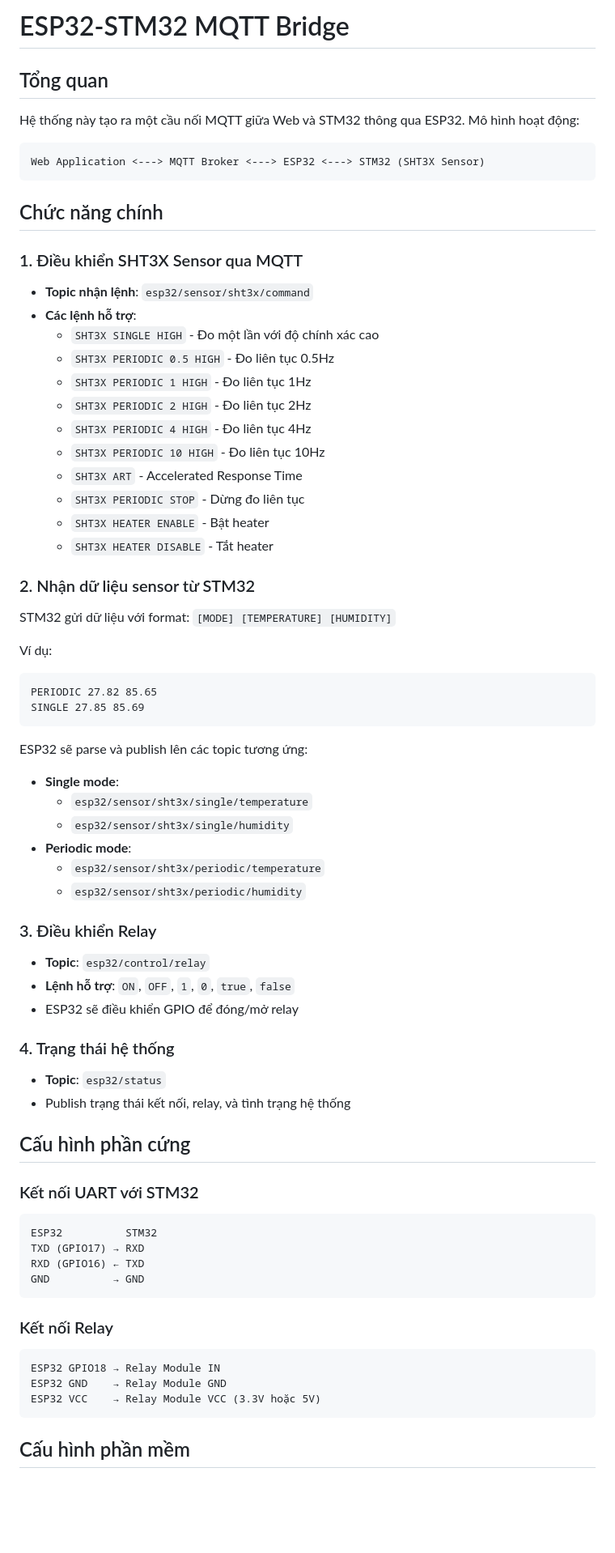
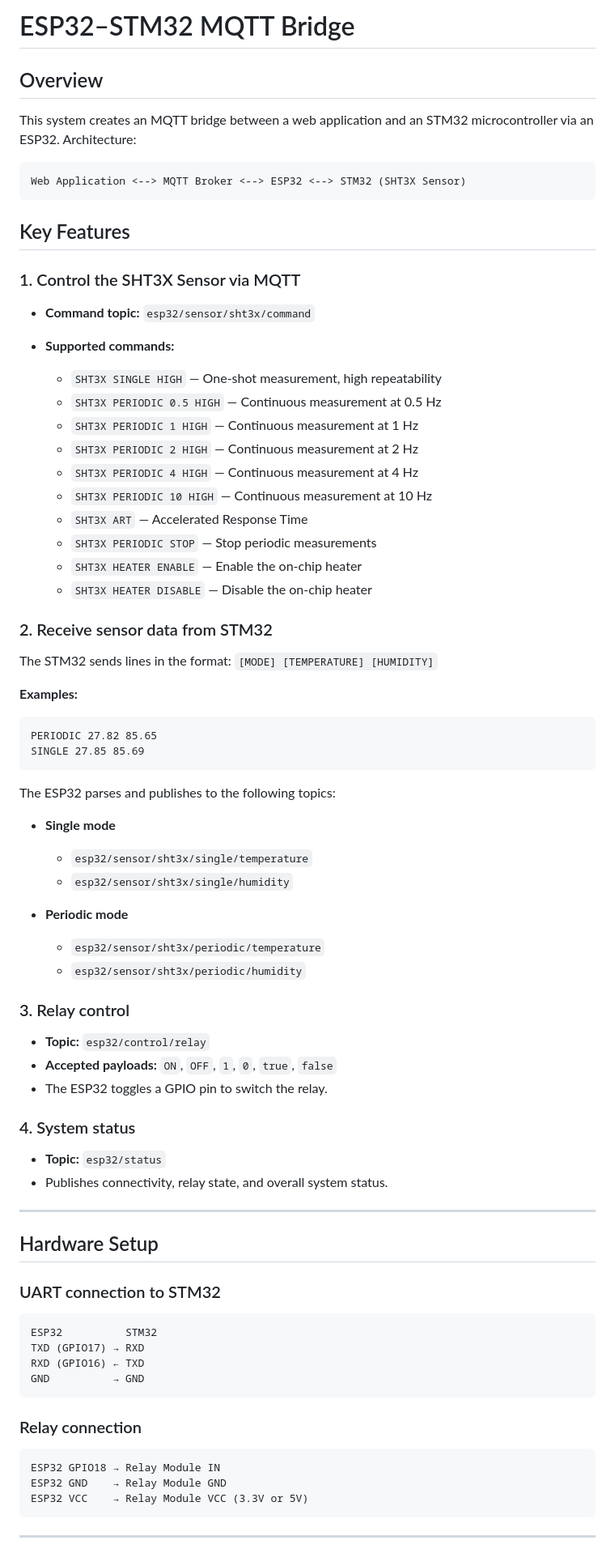
Before and after one commit to meeTeam05/DATALOGGER, a Markdown page: firmware/README.md, the part around the change printed below. Shown: that part at 81% size. GitHub-like rendering; blank space fills up the shorter version.

````diff
--- a/firmware/README.md
+++ b/firmware/README.md
@@ -1,57 +1,70 @@
-# ESP32-STM32 MQTT Bridge
+# ESP32–STM32 MQTT Bridge
 
-## Tổng quan
-Hệ thống này tạo ra một cầu nối MQTT giữa Web và STM32 thông qua ESP32. Mô hình hoạt động:
+## Overview
+
+This system creates an MQTT bridge between a web application and an STM32 microcontroller via an ESP32. Architecture:
 
 ```
-Web Application <---> MQTT Broker <---> ESP32 <---> STM32 (SHT3X Sensor)
+Web Application <--> MQTT Broker <--> ESP32 <--> STM32 (SHT3X Sensor)
 ```
 
-## Chức năng chính
+## Key Features
 
-### 1. Điều khiển SHT3X Sensor qua MQTT
-- **Topic nhận lệnh**: `esp32/sensor/sht3x/command`
-- **Các lệnh hỗ trợ**:
-  - `SHT3X SINGLE HIGH` - Đo một lần với độ chính xác cao
-  - `SHT3X PERIODIC 0.5 HIGH` - Đo liên tục 0.5Hz
-  - `SHT3X PERIODIC 1 HIGH` - Đo liên tục 1Hz
-  - `SHT3X PERIODIC 2 HIGH` - Đo liên tục 2Hz
-  - `SHT3X PERIODIC 4 HIGH` - Đo liên tục 4Hz
-  - `SHT3X PERIODIC 10 HIGH` - Đo liên tục 10Hz
-  - `SHT3X ART` - Accelerated Response Time
-  - `SHT3X PERIODIC STOP` - Dừng đo liên tục
-  - `SHT3X HEATER ENABLE` - Bật heater
-  - `SHT3X HEATER DISABLE` - Tắt heater
+### 1. Control the SHT3X Sensor via MQTT
 
-### 2. Nhận dữ liệu sensor từ STM32
-STM32 gửi dữ liệu với format: `[MODE] [TEMPERATURE] [HUMIDITY]`
+* **Command topic:** `esp32/sensor/sht3x/command`
+* **Supported commands:**
 
-Ví dụ:
+  * `SHT3X SINGLE HIGH` — One-shot measurement, high repeatability
+  * `SHT3X PERIODIC 0.5 HIGH` — Continuous measurement at 0.5 Hz
+  * `SHT3X PERIODIC 1 HIGH` — Continuous measurement at 1 Hz
+  * `SHT3X PERIODIC 2 HIGH` — Continuous measurement at 2 Hz
+  * `SHT3X PERIODIC 4 HIGH` — Continuous measurement at 4 Hz
+  * `SHT3X PERIODIC 10 HIGH` — Continuous measurement at 10 Hz
+  * `SHT3X ART` — Accelerated Response Time
+  * `SHT3X PERIODIC STOP` — Stop periodic measurements
+  * `SHT3X HEATER ENABLE` — Enable the on‑chip heater
+  * `SHT3X HEATER DISABLE` — Disable the on‑chip heater
+
+### 2. Receive sensor data from STM32
+
+The STM32 sends lines in the format: `[MODE] [TEMPERATURE] [HUMIDITY]`
+
+**Examples:**
+
 ```
 PERIODIC 27.82 85.65
 SINGLE 27.85 85.69
 ```
 
-ESP32 sẽ parse và publish lên các topic tương ứng:
-- **Single mode**:
-  - `esp32/sensor/sht3x/single/temperature`
-  - `esp32/sensor/sht3x/single/humidity`
-- **Periodic mode**:
-  - `esp32/sensor/sht3x/periodic/temperature`
-  - `esp32/sensor/sht3x/periodic/humidity`
+The ESP32 parses and publishes to the following topics:
 
-### 3. Điều khiển Relay
-- **Topic**: `esp32/control/relay`
-- **Lệnh hỗ trợ**: `ON`, `OFF`, `1`, `0`, `true`, `false`
-- ESP32 sẽ điều khiển GPIO để đóng/mở relay
+* **Single mode**
 
-### 4. Trạng thái hệ thống
-- **Topic**: `esp32/status`
-- Publish trạng thái kết nối, relay, và tình trạng hệ thống
+  * `esp32/sensor/sht3x/single/temperature`
+  * `esp32/sensor/sht3x/single/humidity`
+* **Periodic mode**
 
-## Cấu hình phần cứng
+  * `esp32/sensor/sht3x/periodic/temperature`
+  * `esp32/sensor/sht3x/periodic/humidity`
 
-### Kết nối UART với STM32
+### 3. Relay control
+
+* **Topic:** `esp32/control/relay`
+* **Accepted payloads:** `ON`, `OFF`, `1`, `0`, `true`, `false`
+* The ESP32 toggles a GPIO pin to switch the relay.
+
+### 4. System status
+
+* **Topic:** `esp32/status`
+* Publishes connectivity, relay state, and overall system status.
+
+---
+
+## Hardware Setup
+
+### UART connection to STM32
+
 ```
 ESP32          STM32
 TXD (GPIO17) → RXD
@@ -59,12 +72,13 @@ RXD (GPIO16) ← TXD
 GND          → GND
 ```
 
-### Kết nối Relay
+### Relay connection
+
 ```
 ESP32 GPIO18 → Relay Module IN
 ESP32 GND    → Relay Module GND
-ESP32 VCC    → Relay Module VCC (3.3V hoặc 5V)
+ESP32 VCC    → Relay Module VCC (3.3V or 5V)
 ```
 
-## Cấu hình phần mềm
+---
 
````
Also changed, not shown: other parts of firmware/README.md (+113 -80 lines).
